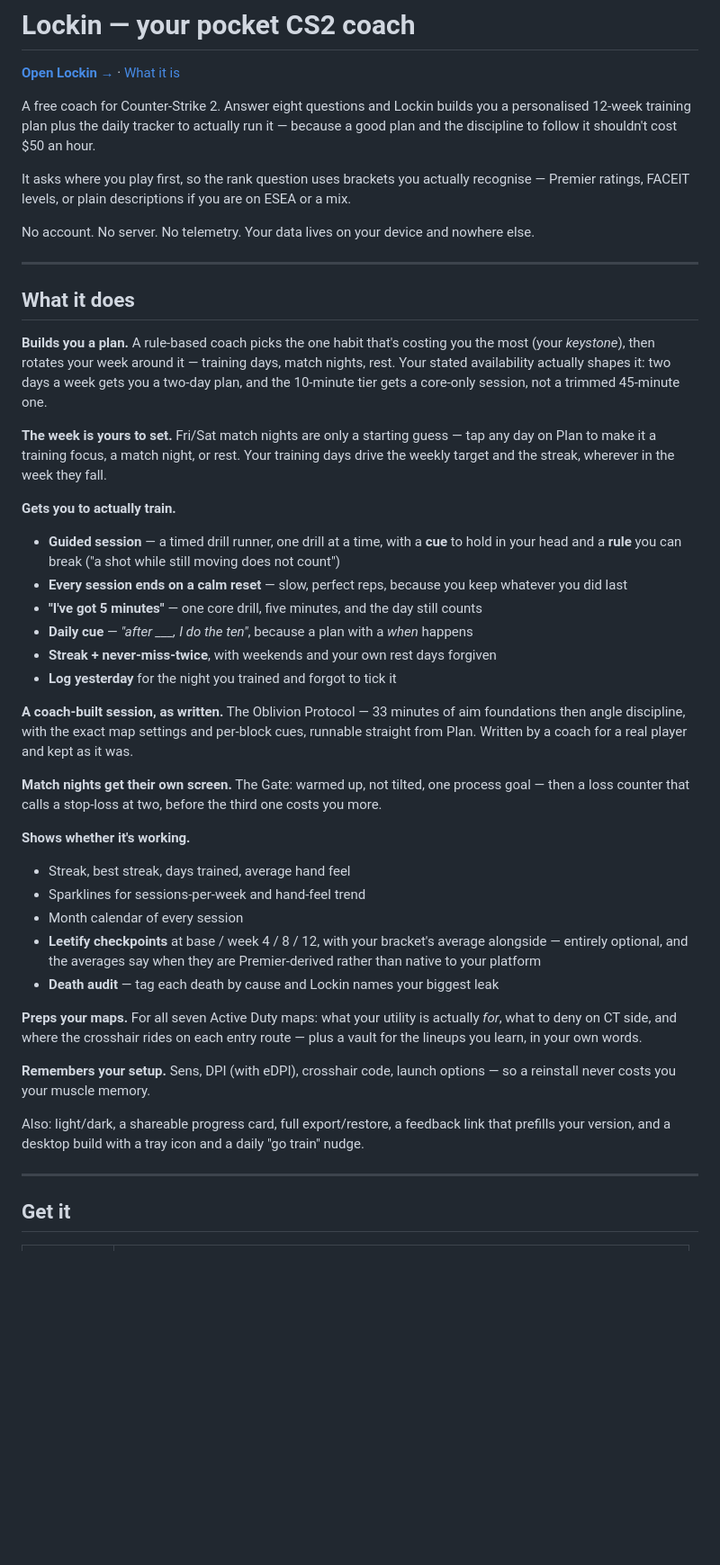
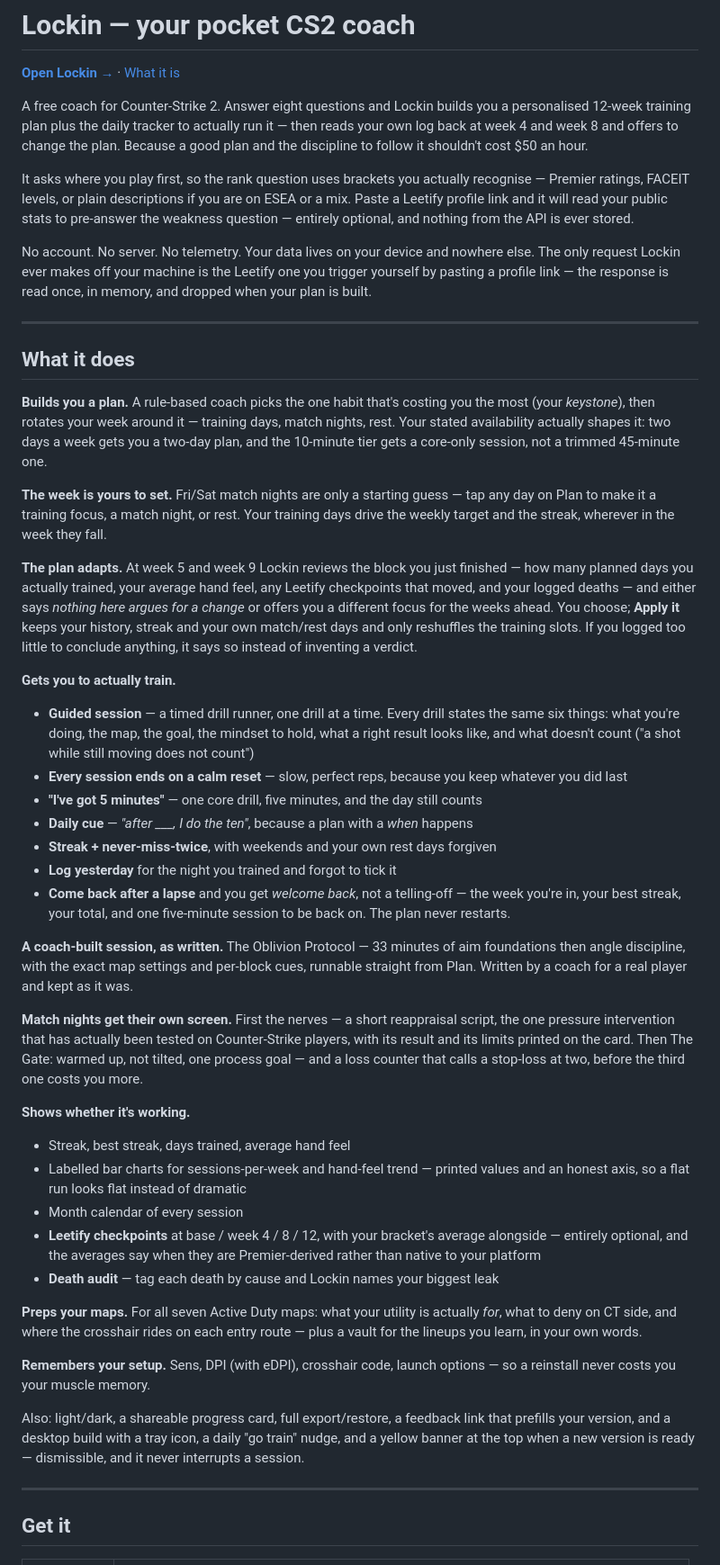
Before and after one commit to jacquesvn/lockin, a Markdown page: README.md, the part around one of its changes. Shown at 90% size. GitHub-like rendering; blank space fills up the shorter version.

Commit message:
docs(readme): bring it up to v0.15.1
Everything shipped since v0.10.3 was missing: the Leetify quiz read, the
week-4/8 plan review, the welcome-back path, the labelled drill screen,
the match-night reappraisal card, the update banner, and the charts that
replaced the sparklines.

Also records the two things that have already bitten: D() must be
extended append-only, and the Leetify rating fields are on two different
scales.

Co-Authored-By: Claude Opus 4.8 <noreply@anthropic.com>

```diff
--- a/README.md
+++ b/README.md
@@ -3,13 +3,19 @@
 **[Open Lockin →](https://jacquesvn.github.io/lockin/)** · [What it is](https://jacquesvn.github.io/lockin/landing.html)
 
 A free coach for Counter-Strike 2. Answer eight questions and Lockin builds you a
-personalised 12-week training plan plus the daily tracker to actually run it — because a
-good plan and the discipline to follow it shouldn't cost $50 an hour.
+personalised 12-week training plan plus the daily tracker to actually run it — then reads
+your own log back at week 4 and week 8 and offers to change the plan. Because a good plan
+and the discipline to follow it shouldn't cost $50 an hour.
 
 It asks where you play first, so the rank question uses brackets you actually recognise —
-Premier ratings, FACEIT levels, or plain descriptions if you are on ESEA or a mix.
+Premier ratings, FACEIT levels, or plain descriptions if you are on ESEA or a mix. Paste a
+Leetify profile link and it will read your public stats to pre-answer the weakness question
+— entirely optional, and nothing from the API is ever stored.
 
-No account. No server. No telemetry. Your data lives on your device and nowhere else.
+No account. No server. No telemetry. Your data lives on your device and nowhere else. The
+only request Lockin ever makes off your machine is the Leetify one you trigger yourself by
+pasting a profile link — the response is read once, in memory, and dropped when your plan
+is built.
 
 ---
 
@@ -24,26 +30,41 @@ the 10-minute tier gets a core-only session, not a trimmed 45-minute one.
 on Plan to make it a training focus, a match night, or rest. Your training days drive the
 weekly target and the streak, wherever in the week they fall.
 
+**The plan adapts.** At week 5 and week 9 Lockin reviews the block you just finished — how
+many planned days you actually trained, your average hand feel, any Leetify checkpoints
+that moved, and your logged deaths — and either says *nothing here argues for a change* or
+offers you a different focus for the weeks ahead. You choose; **Apply it** keeps your
+history, streak and your own match/rest days and only reshuffles the training slots. If you
+logged too little to conclude anything, it says so instead of inventing a verdict.
+
 **Gets you to actually train.**
-- **Guided session** — a timed drill runner, one drill at a time, with a **cue** to hold in
-  your head and a **rule** you can break ("a shot while still moving does not count")
+- **Guided session** — a timed drill runner, one drill at a time. Every drill states the
+  same six things: what you're doing, the map, the goal, the mindset to hold, what a right
+  result looks like, and what doesn't count ("a shot while still moving does not count")
 - **Every session ends on a calm reset** — slow, perfect reps, because you keep whatever
   you did last
 - **"I've got 5 minutes"** — one core drill, five minutes, and the day still counts
 - **Daily cue** — *"after ___, I do the ten"*, because a plan with a *when* happens
 - **Streak + never-miss-twice**, with weekends and your own rest days forgiven
 - **Log yesterday** for the night you trained and forgot to tick it
+- **Come back after a lapse** and you get *welcome back*, not a telling-off — the week
+  you're in, your best streak, your total, and one five-minute session to be back on. The
+  plan never restarts.
 
 **A coach-built session, as written.** The Oblivion Protocol — 33 minutes of aim
 foundations then angle discipline, with the exact map settings and per-block cues, runnable
 straight from Plan. Written by a coach for a real player and kept as it was.
 
-**Match nights get their own screen.** The Gate: warmed up, not tilted, one process goal —
-then a loss counter that calls a stop-loss at two, before the third one costs you more.
+**Match nights get their own screen.** First the nerves — a short reappraisal script, the
+one pressure intervention that has actually been tested on Counter-Strike players, with its
+result and its limits printed on the card. Then The Gate: warmed up, not tilted, one
+process goal — and a loss counter that calls a stop-loss at two, before the third one costs
+you more.
 
 **Shows whether it's working.**
 - Streak, best streak, days trained, average hand feel
-- Sparklines for sessions-per-week and hand-feel trend
+- Labelled bar charts for sessions-per-week and hand-feel trend — printed values and an
+  honest axis, so a flat run looks flat instead of dramatic
 - Month calendar of every session
 - **Leetify checkpoints** at base / week 4 / 8 / 12, with your bracket's average alongside
   — entirely optional, and the averages say when they are Premier-derived rather than
@@ -58,7 +79,9 @@ for the lineups you learn, in your own words.
 reinstall never costs you your muscle memory.
 
 Also: light/dark, a shareable progress card, full export/restore, a feedback link that
-prefills your version, and a desktop build with a tray icon and a daily "go train" nudge.
+prefills your version, and a desktop build with a tray icon, a daily "go train" nudge, and
+a yellow banner at the top when a new version is ready — dismissible, and it never
+interrupts a session.
 
 ---
 
```
Also changed, not shown: other parts of README.md (+26 -1 lines).
